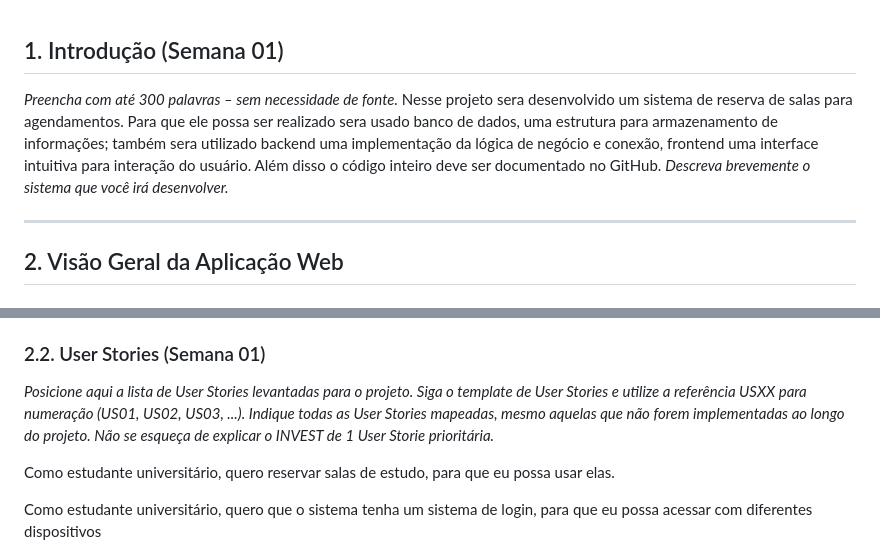
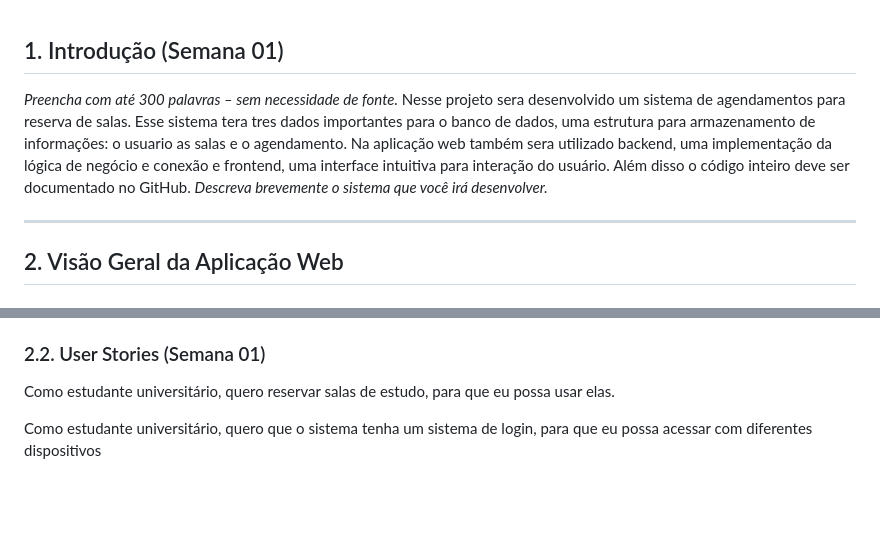
Before and after one commit to josephmansur9/projeto_indivual-segundo-modulo, a Markdown page: PI-WAD.md, 2 parts joined by grey strips. GitHub-like rendering; blank space fills up the shorter version.

Commit message:
docs/ wad

```diff
--- a/PI-WAD.md
+++ b/PI-WAD.md
@@ -19,7 +19,7 @@
 ## <a name="c1"></a>1. Introdução (Semana 01)
 
 *Preencha com até 300 palavras – sem necessidade de fonte.*
-Nesse projeto sera desenvolvido um sistema de reserva de salas para agendamentos. Para que ele possa ser realizado sera usado banco de dados, uma estrutura para armazenamento de informações; também sera utilizado backend uma implementação da lógica de negócio e conexão, frontend uma interface intuitiva para interação do usuário. Além disso o código inteiro deve ser documentado no GitHub.
+Nesse projeto sera desenvolvido um sistema de agendamentos para reserva de salas. Esse sistema tera tres dados importantes para o banco de dados, uma estrutura para armazenamento de informações: o usuario as salas e o agendamento. Na aplicação web também sera utilizado backend, uma implementação da lógica de negócio e conexão e frontend, uma interface intuitiva para interação do usuário. Além disso o código inteiro deve ser documentado no GitHub.
 *Descreva brevemente o sistema que você irá desenvolver.*
 
 ---
@@ -36,8 +36,6 @@ Nesse projeto sera desenvolvido um sistema de reserva de salas para agendamentos
 
 
 ### 2.2. User Stories (Semana 01)
-
-*Posicione aqui a lista de User Stories levantadas para o projeto. Siga o template de User Stories e utilize a referência USXX para numeração (US01, US02, US03, ...). Indique todas as User Stories mapeadas, mesmo aquelas que não forem implementadas ao longo do projeto. Não se esqueça de explicar o INVEST de 1 User Storie prioritária.*
 
 Como estudante universitário, quero reservar salas de estudo, para que eu possa usar elas.
 
```
